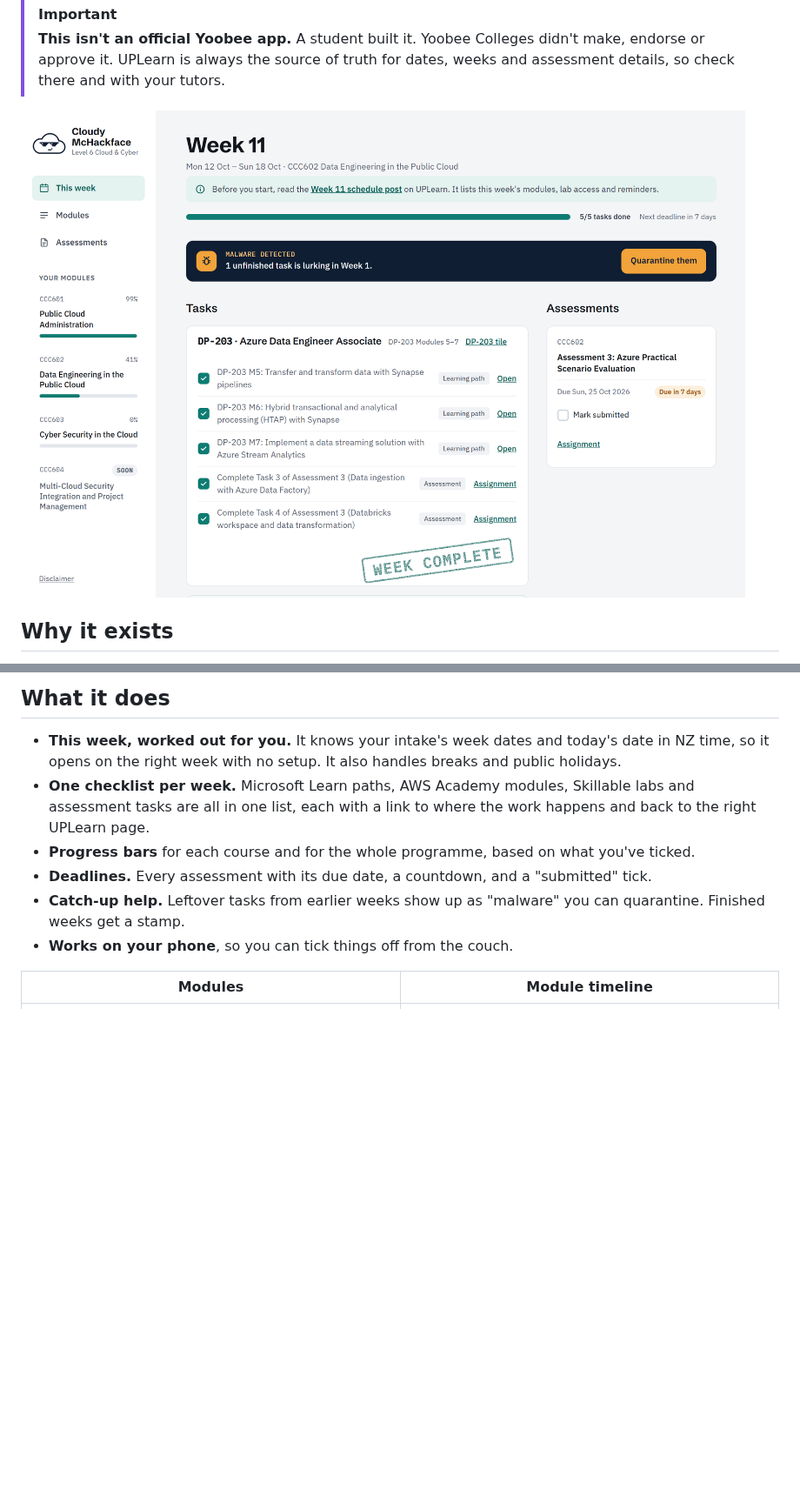
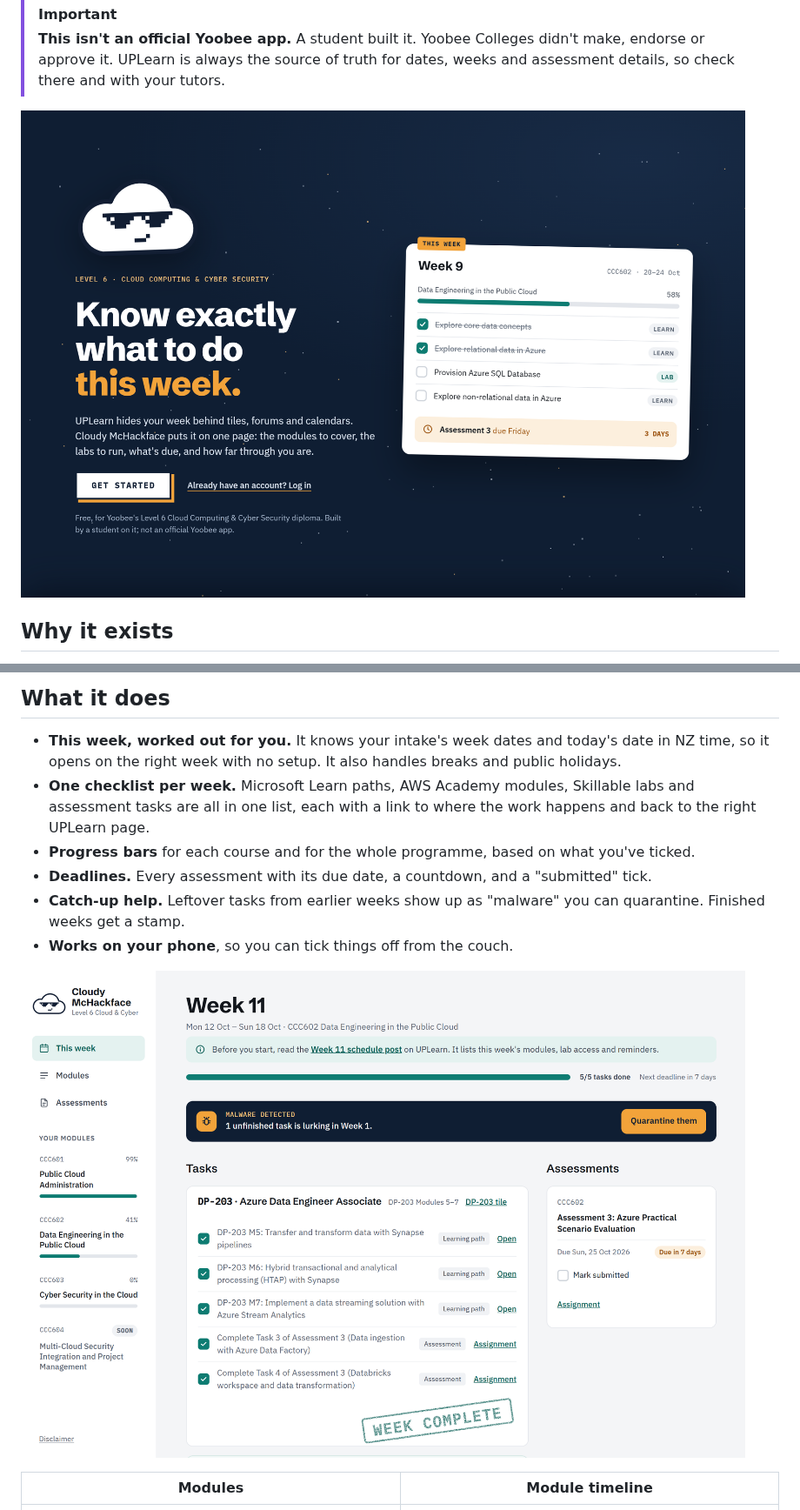
Before and after one commit to joelwood420/cloudy_mchackface, a Markdown page: README.md, 2 parts joined by grey strips. Shown at 87% size. Rendered like a GitHub page; pictures changed too: docs/readme/landing.png (added); blank space fills up the shorter version.

Commit message:
docs: README opens on the new landing page; This week screenshot moves under What it does
Co-Authored-By: Claude Opus 5.5 <noreply@anthropic.com>

```diff
--- a/README.md
+++ b/README.md
@@ -16,7 +16,7 @@
 > [!IMPORTANT]
 > **This isn't an official Yoobee app.** A student built it. Yoobee Colleges didn't make, endorse or approve it. UPLearn is always the source of truth for dates, weeks and assessment details, so check there and with your tutors.
 
-![This week screen](docs/readme/this-week.png)
+![Landing page: "Know exactly what to do this week." next to an example This week checklist](docs/readme/landing.png)
 
 ## Why it exists
 
@@ -32,6 +32,8 @@ So I built the thing I wanted: one screen that tells me what this week is about,
 - **Deadlines.** Every assessment with its due date, a countdown, and a "submitted" tick.
 - **Catch-up help.** Leftover tasks from earlier weeks show up as "malware" you can quarantine. Finished weeks get a stamp.
 - **Works on your phone**, so you can tick things off from the couch.
+
+![This week screen](docs/readme/this-week.png)
 
 | Modules | Module timeline |
 | --- | --- |
```
